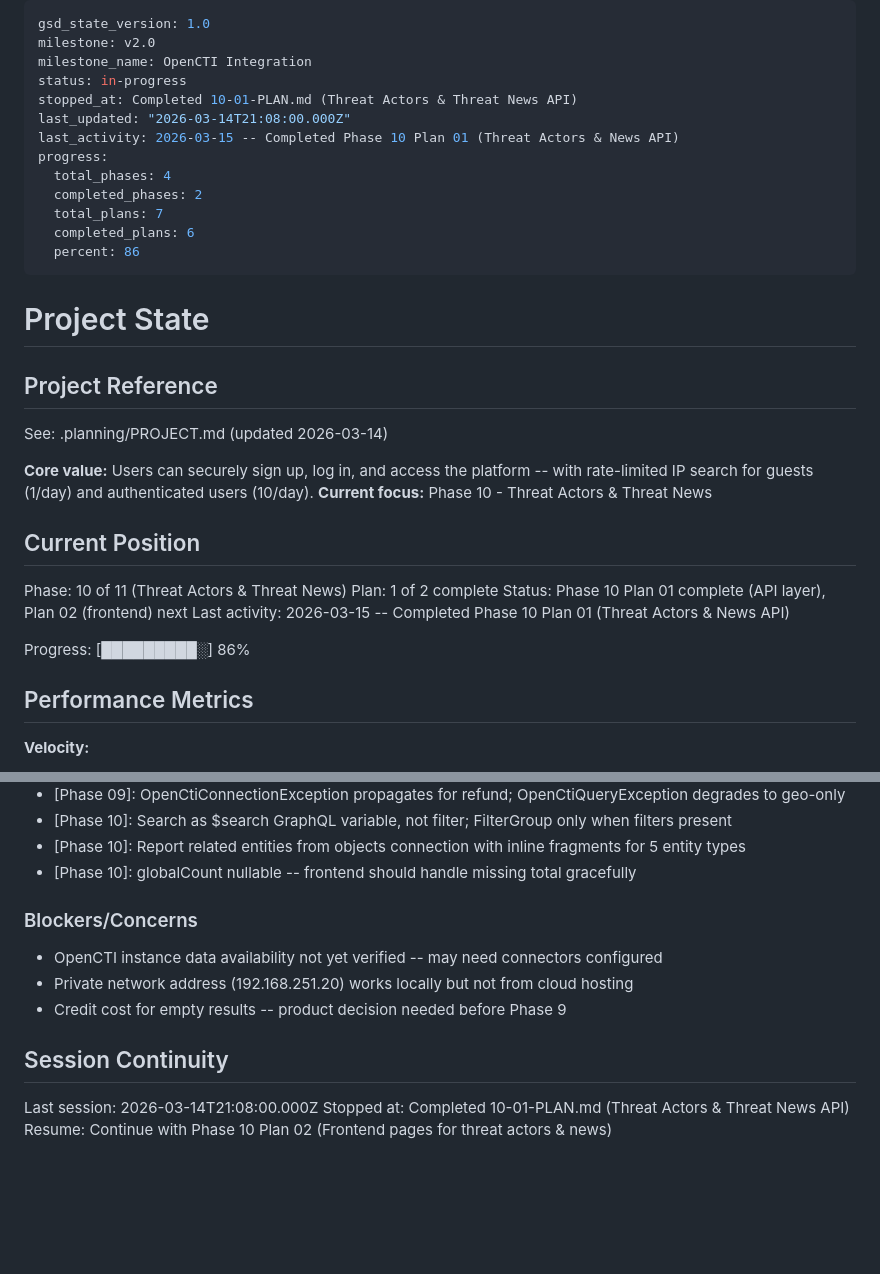
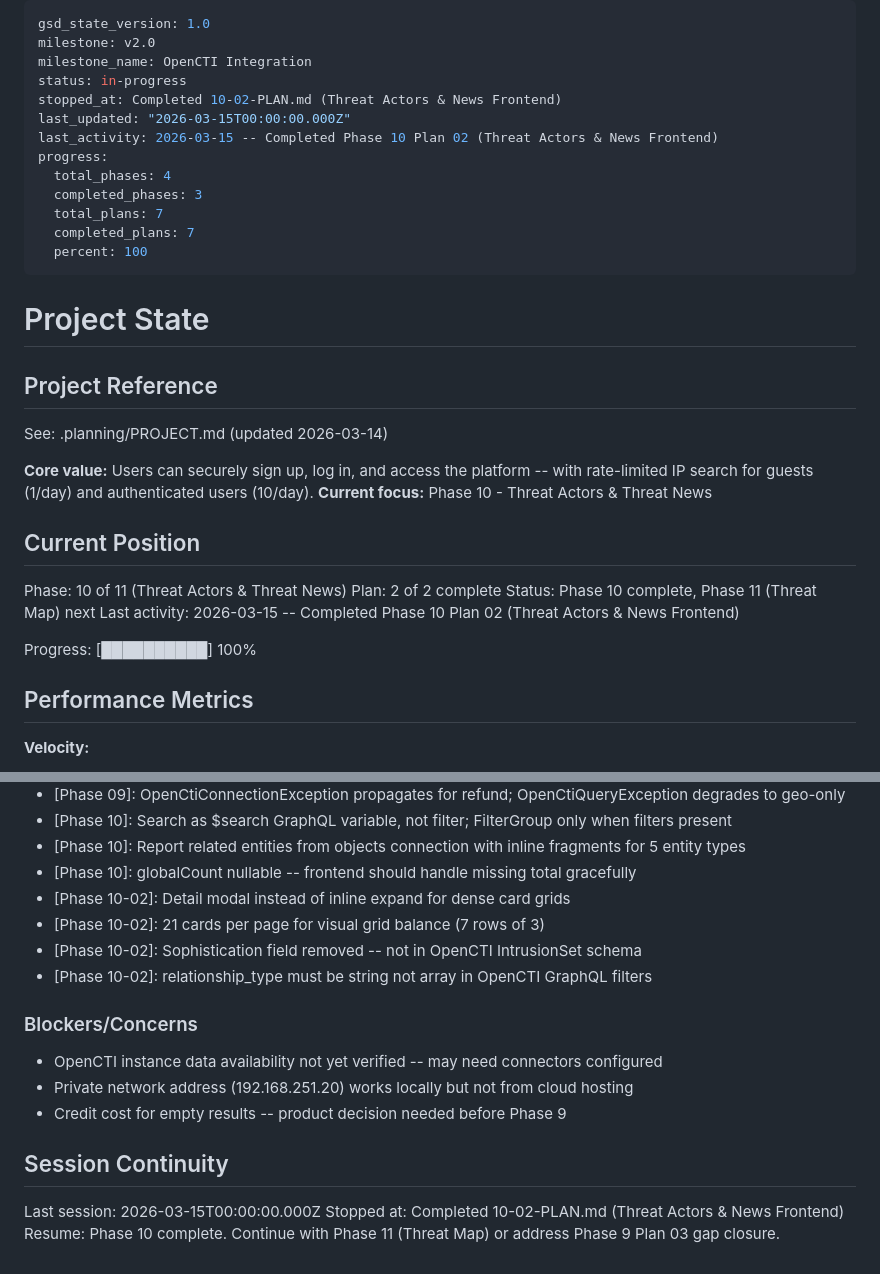
Before and after one commit to 4secure/aqua-tip, a Markdown page: .planning/STATE.md, 2 parts joined by grey strips. GitHub-like rendering; blank space fills up the shorter version.

Commit message:
docs(10-02): complete threat actors & news frontend plan
- SUMMARY.md with all task commits and post-checkpoint fixes
- STATE.md updated to Phase 10 complete (100%)
- ROADMAP.md marks 10-01 and 10-02 as complete

```diff
--- a/.planning/STATE.md
+++ b/.planning/STATE.md
@@ -3,15 +3,15 @@ gsd_state_version: 1.0
 milestone: v2.0
 milestone_name: OpenCTI Integration
 status: in-progress
-stopped_at: Completed 10-01-PLAN.md (Threat Actors & Threat News API)
-last_updated: "2026-03-14T21:08:00.000Z"
-last_activity: 2026-03-15 -- Completed Phase 10 Plan 01 (Threat Actors & News API)
+stopped_at: Completed 10-02-PLAN.md (Threat Actors & News Frontend)
+last_updated: "2026-03-15T00:00:00.000Z"
+last_activity: 2026-03-15 -- Completed Phase 10 Plan 02 (Threat Actors & News Frontend)
 progress:
   total_phases: 4
-  completed_phases: 2
+  completed_phases: 3
   total_plans: 7
-  completed_plans: 6
-  percent: 86
+  completed_plans: 7
+  percent: 100
 ---
 
 # Project State
@@ -26,11 +26,11 @@ See: .planning/PROJECT.md (updated 2026-03-14)
 ## Current Position
 
 Phase: 10 of 11 (Threat Actors & Threat News)
-Plan: 1 of 2 complete
-Status: Phase 10 Plan 01 complete (API layer), Plan 02 (frontend) next
-Last activity: 2026-03-15 -- Completed Phase 10 Plan 01 (Threat Actors & News API)
+Plan: 2 of 2 complete
+Status: Phase 10 complete, Phase 11 (Threat Map) next
+Last activity: 2026-03-15 -- Completed Phase 10 Plan 02 (Threat Actors & News Frontend)
 
-Progress: [█████████░] 86%
+Progress: [██████████] 100%
 
 ## Performance Metrics
 
@@ -73,6 +73,10 @@ All v1.0 and v1.1 decisions logged in PROJECT.md Key Decisions table.
 - [Phase 10]: Search as $search GraphQL variable, not filter; FilterGroup only when filters present
 - [Phase 10]: Report related entities from objects connection with inline fragments for 5 entity types
 - [Phase 10]: globalCount nullable -- frontend should handle missing total gracefully
+- [Phase 10-02]: Detail modal instead of inline expand for dense card grids
+- [Phase 10-02]: 21 cards per page for visual grid balance (7 rows of 3)
+- [Phase 10-02]: Sophistication field removed -- not in OpenCTI IntrusionSet schema
+- [Phase 10-02]: relationship_type must be string not array in OpenCTI GraphQL filters
 
 ### Blockers/Concerns
 
@@ -82,6 +86,6 @@ All v1.0 and v1.1 decisions logged in PROJECT.md Key Decisions table.
 
 ## Session Continuity
 
-Last session: 2026-03-14T21:08:00.000Z
-Stopped at: Completed 10-01-PLAN.md (Threat Actors & Threat News API)
-Resume: Continue with Phase 10 Plan 02 (Frontend pages for threat actors & news)
+Last session: 2026-03-15T00:00:00.000Z
+Stopped at: Completed 10-02-PLAN.md (Threat Actors & News Frontend)
+Resume: Phase 10 complete. Continue with Phase 11 (Threat Map) or address Phase 9 Plan 03 gap closure.
```
Also changed, not shown: .planning/ROADMAP.md (+3 -3 lines), 1 other file.
